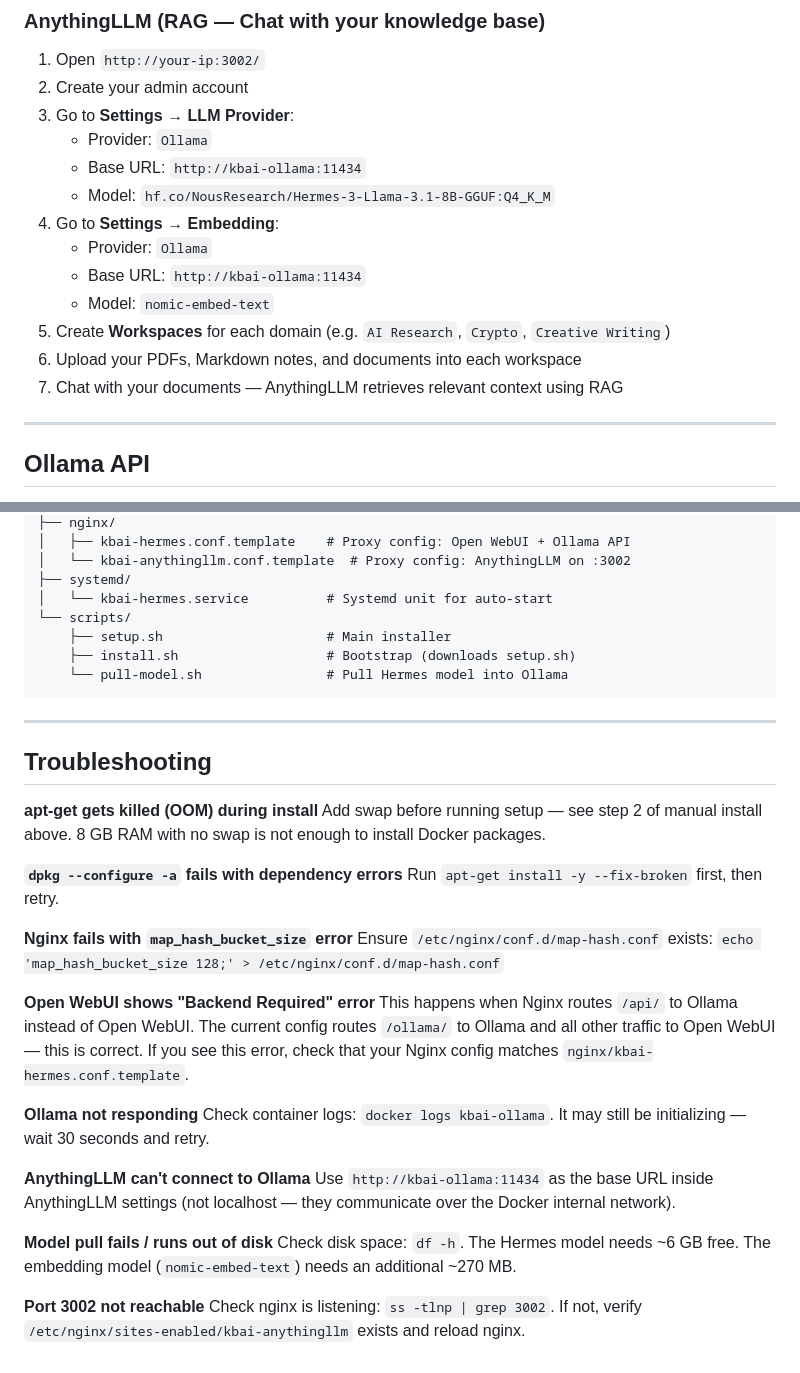
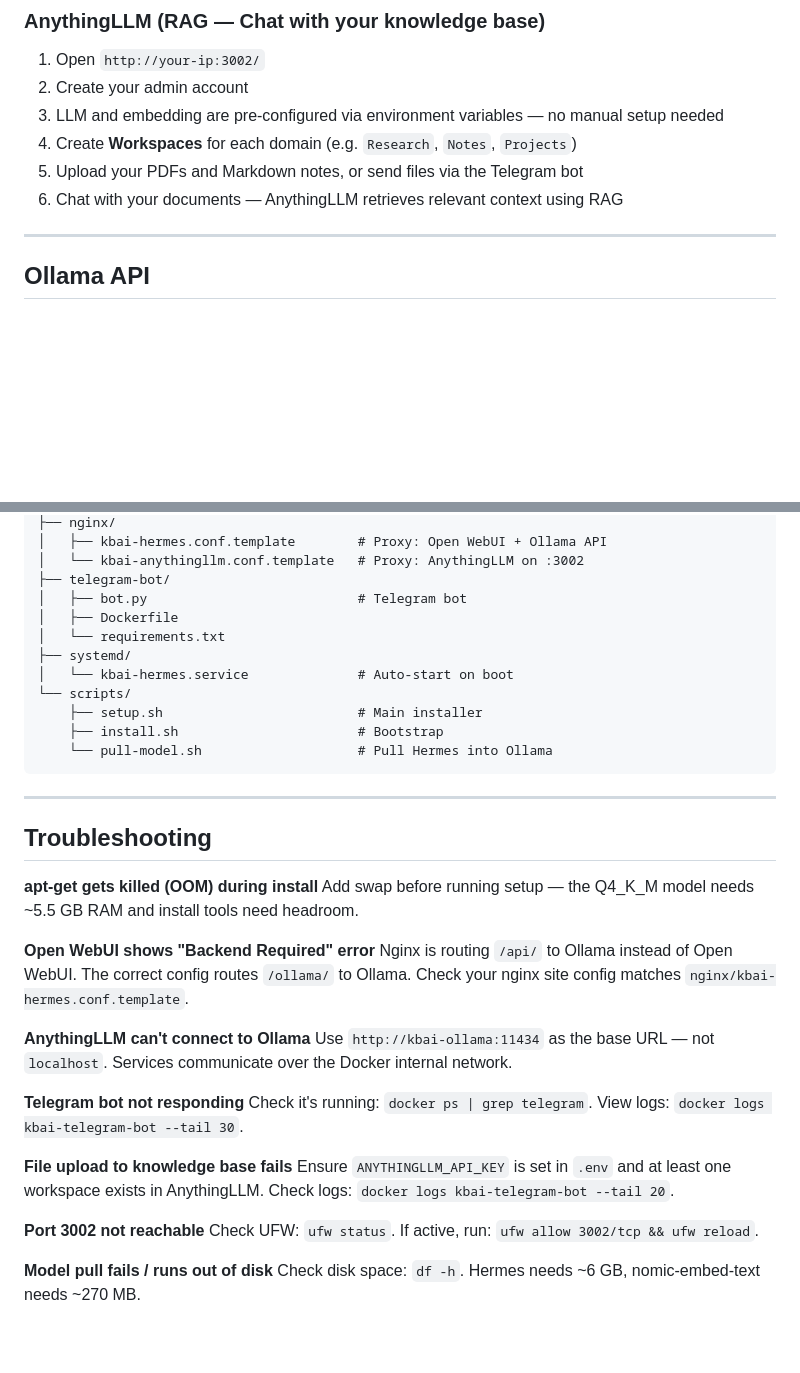
Before and after one commit to RavellerH/KBAI, a Markdown page: README.md, 2 parts joined by grey strips. Rendered like a GitHub page; blank space fills up the shorter version.

````diff
--- a/README.md
+++ b/README.md
@@ -176,17 +157,10 @@ docker exec kbai-ollama ollama pull nomic-embed-text
 
 1. Open `http://your-ip:3002/`
 2. Create your admin account
-3. Go to **Settings → LLM Provider**:
-   - Provider: `Ollama`
-   - Base URL: `http://kbai-ollama:11434`
-   - Model: `hf.co/NousResearch/Hermes-3-Llama-3.1-8B-GGUF:Q4_K_M`
-4. Go to **Settings → Embedding**:
-   - Provider: `Ollama`
-   - Base URL: `http://kbai-ollama:11434`
-   - Model: `nomic-embed-text`
-5. Create **Workspaces** for each domain (e.g. `AI Research`, `Crypto`, `Creative Writing`)
-6. Upload your PDFs, Markdown notes, and documents into each workspace
-7. Chat with your documents — AnythingLLM retrieves relevant context using RAG
+3. LLM and embedding are pre-configured via environment variables — no manual setup needed
+4. Create **Workspaces** for each domain (e.g. `Research`, `Notes`, `Projects`)
+5. Upload your PDFs and Markdown notes, or send files via the Telegram bot
+6. Chat with your documents — AnythingLLM retrieves relevant context using RAG
 
 ---
 
@@ -318,12 +253,16 @@ docker compose -f docker-compose.yml -f docker-compose.gpu.yml up -d
 ├── nginx/
-│   ├── kbai-hermes.conf.template    # Proxy config: Open WebUI + Ollama API
-│   └── kbai-anythingllm.conf.template  # Proxy config: AnythingLLM on :3002
+│   ├── kbai-hermes.conf.template        # Proxy: Open WebUI + Ollama API
+│   └── kbai-anythingllm.conf.template   # Proxy: AnythingLLM on :3002
+├── telegram-bot/
+│   ├── bot.py                           # Telegram bot
+│   ├── Dockerfile
+│   └── requirements.txt
 ├── systemd/
-│   └── kbai-hermes.service          # Systemd unit for auto-start
+│   └── kbai-hermes.service              # Auto-start on boot
 └── scripts/
-    ├── setup.sh                     # Main installer
-    ├── install.sh                   # Bootstrap (downloads setup.sh)
-    └── pull-model.sh                # Pull Hermes model into Ollama
+    ├── setup.sh                         # Main installer
+    ├── install.sh                       # Bootstrap
+    └── pull-model.sh                    # Pull Hermes into Ollama
 ```
 
 ---
@@ -331,25 +270,22 @@ docker compose -f docker-compose.yml -f docker-compose.gpu.yml up -d
 ## Troubleshooting
 
 **apt-get gets killed (OOM) during install**
-Add swap before running setup — see step 2 of manual install above. 8 GB RAM with no swap is not enough to install Docker packages.
-
-**`dpkg --configure -a` fails with dependency errors**
-Run `apt-get install -y --fix-broken` first, then retry.
-
-**Nginx fails with `map_hash_bucket_size` error**
-Ensure `/etc/nginx/conf.d/map-hash.conf` exists: `echo 'map_hash_bucket_size 128;' > /etc/nginx/conf.d/map-hash.conf`
+Add swap before running setup — the Q4_K_M model needs ~5.5 GB RAM and install tools need headroom.
 
 **Open WebUI shows "Backend Required" error**
-This happens when Nginx routes `/api/` to Ollama instead of Open WebUI. The current config routes `/ollama/` to Ollama and all other traffic to Open WebUI — this is correct. If you see this error, check that your Nginx config matches `nginx/kbai-hermes.conf.template`.
-
-**Ollama not responding**
-Check container logs: `docker logs kbai-ollama`. It may still be initializing — wait 30 seconds and retry.
+Nginx is routing `/api/` to Ollama instead of Open WebUI. The correct config routes `/ollama/` to Ollama. Check your nginx site config matches `nginx/kbai-hermes.conf.template`.
 
 **AnythingLLM can't connect to Ollama**
-Use `http://kbai-ollama:11434` as the base URL inside AnythingLLM settings (not localhost — they communicate over the Docker internal network).
+Use `http://kbai-ollama:11434` as the base URL — not `localhost`. Services communicate over the Docker internal network.
+
+**Telegram bot not responding**
+Check it's running: `docker ps | grep telegram`. View logs: `docker logs kbai-telegram-bot --tail 30`.
+
+**File upload to knowledge base fails**
+Ensure `ANYTHINGLLM_API_KEY` is set in `.env` and at least one workspace exists in AnythingLLM. Check logs: `docker logs kbai-telegram-bot --tail 20`.
+
+**Port 3002 not reachable**
+Check UFW: `ufw status`. If active, run: `ufw allow 3002/tcp && ufw reload`.
 
 **Model pull fails / runs out of disk**
-Check disk space: `df -h`. The Hermes model needs ~6 GB free. The embedding model (`nomic-embed-text`) needs an additional ~270 MB.
-
-**Port 3002 not reachable**
-Check nginx is listening: `ss -tlnp | grep 3002`. If not, verify `/etc/nginx/sites-enabled/kbai-anythingllm` exists and reload nginx.
+Check disk space: `df -h`. Hermes needs ~6 GB, nomic-embed-text needs ~270 MB.
````
Also changed, not shown: other parts of README.md (+80 -138 lines).
